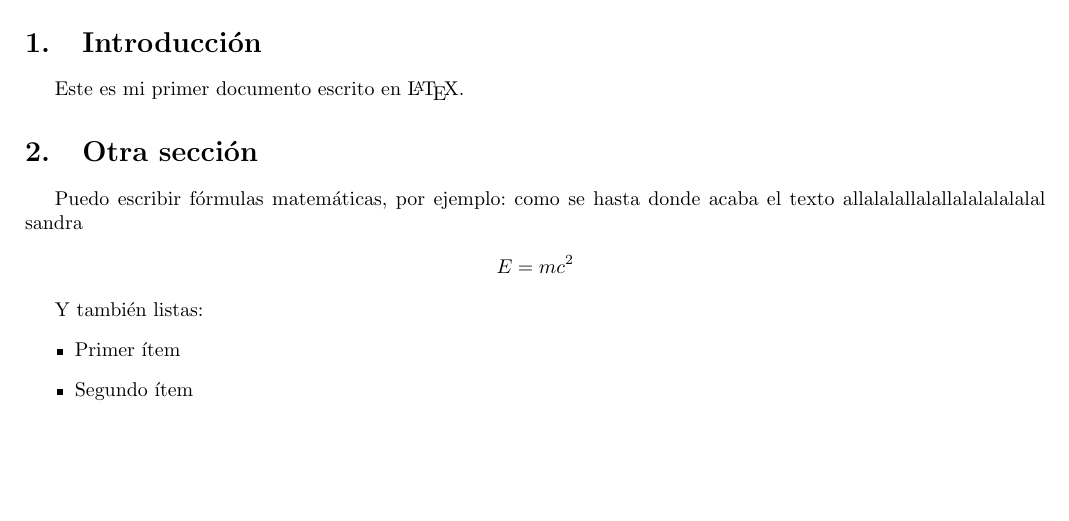
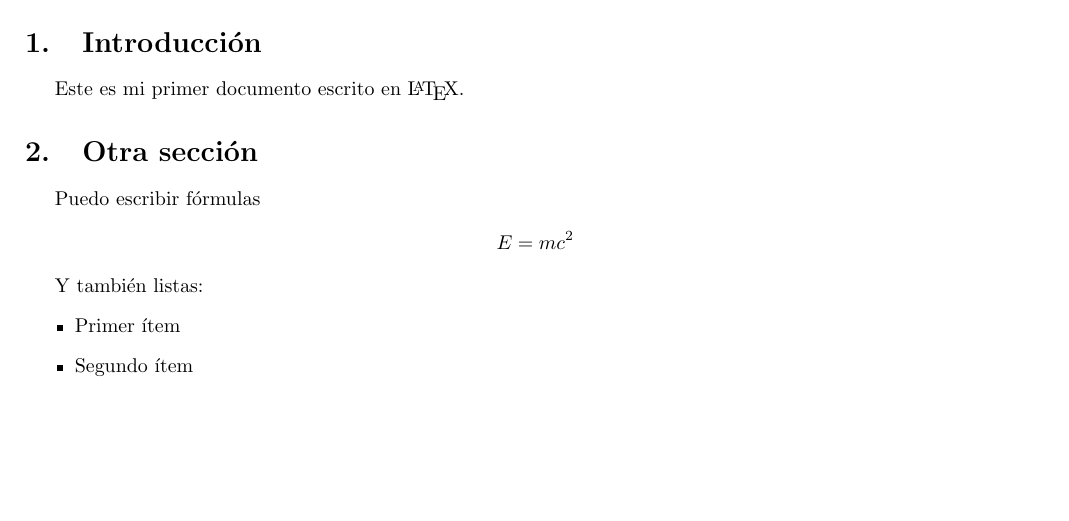
Before and after one commit to sergiocorona08/ZeroToHeroMath, a LaTeX document (main.tex): part of the page, cut so that both start at the same text. Compiled offline with pdfLaTeX.

Commit message:
Test de github y git

```diff
--- a/main.tex
+++ b/main.tex
@@ -18,7 +18,7 @@ Este es mi primer documento escrito en \LaTeX.
 
 \section{Otra sección}
 
-Puedo escribir fórmulas matemáticas, por ejemplo: como se hasta donde acaba el texto allalalallalallalalalalalal sandra
+Puedo escribir fórmulas
 
 \[
 E = mc^2
```
Also changed, not shown: main.pdf, 1 other file.
